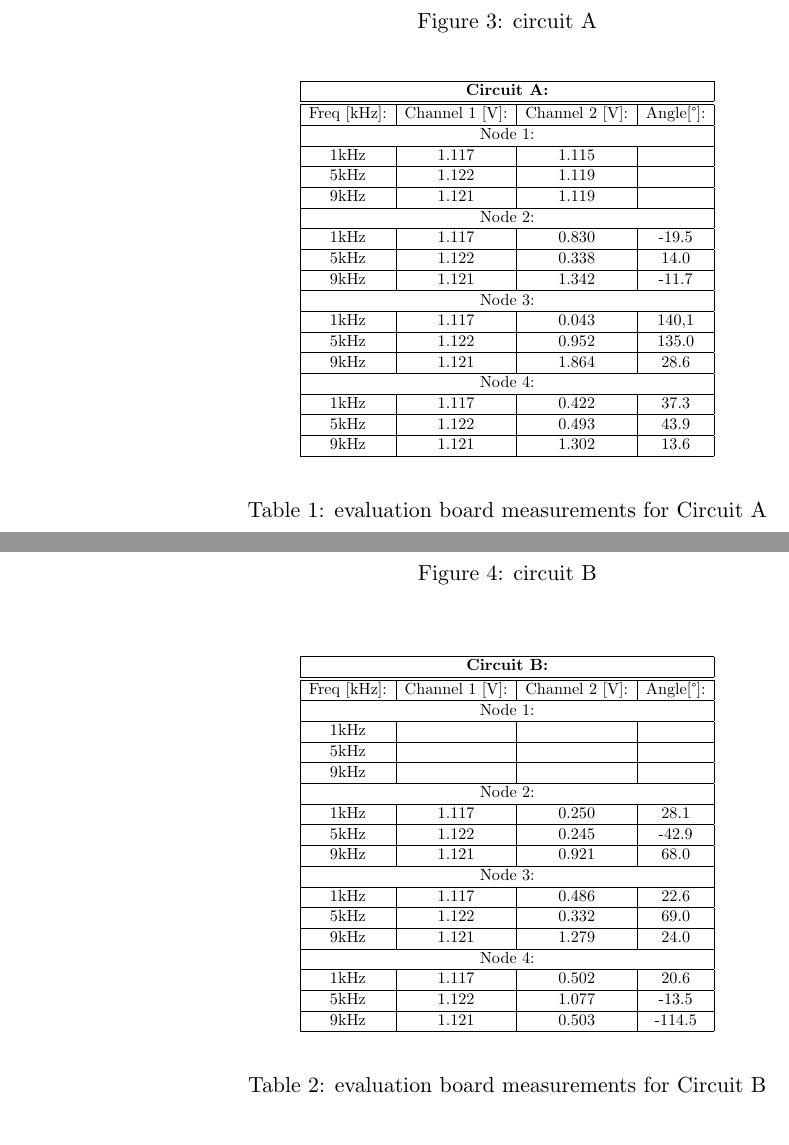
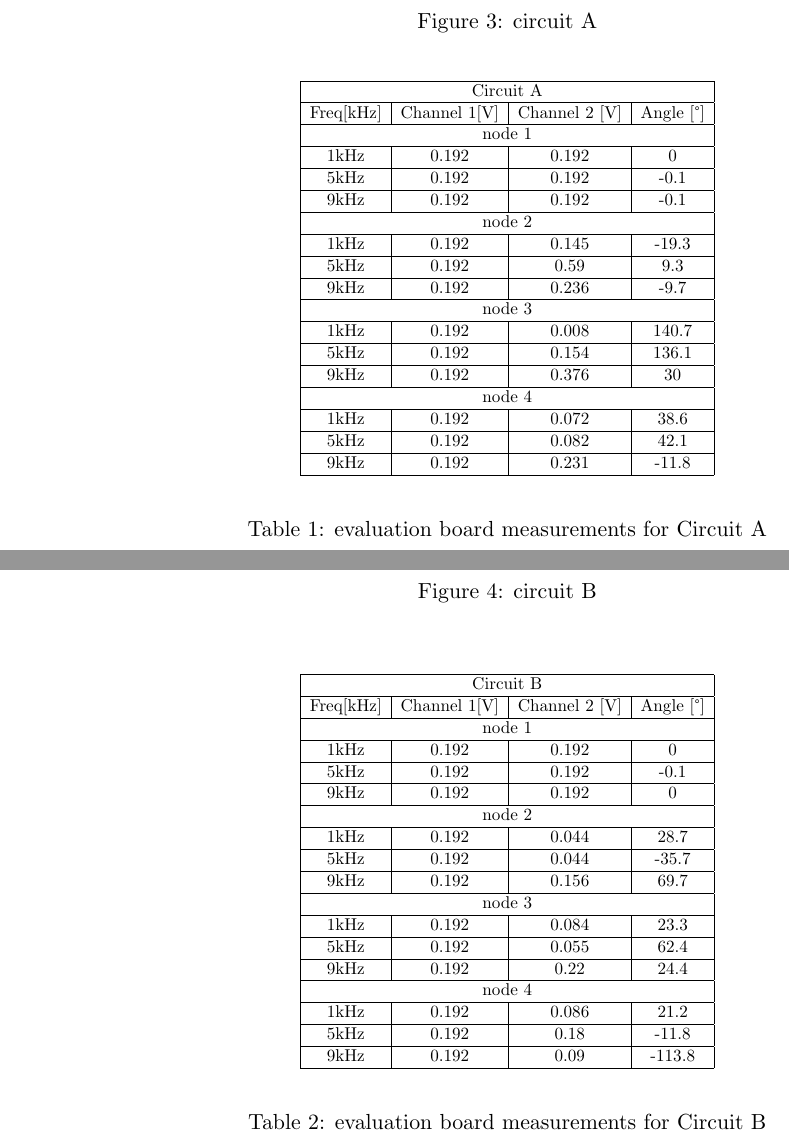
Before and after one commit to kamilix2003/CT-labs, a LaTeX document (lab1/Latex/template_Report.tex): two parts of pages 3 and 4 of 4, joined at a grey line, cut so that both start at the same text. Compiled offline with pdfLaTeX.

Commit message:
measurements updated

```diff
--- a/lab1/Latex/template_Report.tex
+++ b/lab1/Latex/template_Report.tex
@@ -208,41 +208,41 @@
 			\resizebox{75mm}{!}{
 			\begin{tabular}{|c|c|c|c|}
 				\hline
-				\multicolumn{4}{|c|}{\textbf{Circuit A:}} \\
-				\hline\hline
-				Freq [kHz]: & Channel 1 [V]: & Channel 2 [V]: & Angle[°]: \\
+				\multicolumn{4}{|c|}{Circuit A} \\
 				\hline
-				\multicolumn{4}{|c|}{Node 1:   } \\
+				Freq[kHz] & Channel 1[V] & Channel 2 [V] & Angle [°] \\
 				\hline
-				1kHz & 1.117 & 1.115 &   \\
+				\multicolumn{4}{|c|}{node 1} \\
 				\hline
-				5kHz & 1.122&1.119 &   \\
+				1kHz & 0.192 & 0.192 & 0 \\
 				\hline
-				9kHz & 1.121 & 1.119 &   \\
+				5kHz & 0.192 & 0.192 & -0.1 \\
 				\hline
-				\multicolumn{4}{|c|}{Node 2:   } \\
+				9kHz & 0.192 & 0.192 & -0.1 \\
 				\hline
-				1kHz & 1.117 & 0.830 & -19.5 \\
+				\multicolumn{4}{|c|}{node 2} \\
 				\hline
-				5kHz & 1.122 & 0.338 & 14.0 \\
+				1kHz & 0.192 & 0.145 & -19.3 \\
 				\hline
-				9kHz & 1.121 & 1.342 & -11.7 \\
+				5kHz & 0.192 & 0.59 & 9.3 \\
 				\hline
-				\multicolumn{4}{|c|}{Node 3:   } \\
+				9kHz & 0.192 & 0.236 & -9.7 \\
 				\hline
-				1kHz & 1.117 & 0.043 & 140,1 \\
+				\multicolumn{4}{|c|}{node 3} \\
 				\hline
-				5kHz & 1.122 & 0.952 & 135.0 \\
+				1kHz & 0.192 & 0.008 & 140.7 \\
 				\hline
-				9kHz & 1.121 & 1.864 & 28.6 \\
+				5kHz & 0.192 & 0.154 & 136.1 \\
 				\hline
-				\multicolumn{4}{|c|}{Node 4:   } \\
+				9kHz & 0.192 & 0.376 & 30 \\
 				\hline
-				1kHz & 1.117 & 0.422 & 37.3 \\
+				\multicolumn{4}{|c|}{node 4} \\
 				\hline
-				5kHz & 1.122 & 0.493 & 43.9 \\
+				1kHz & 0.192 & 0.072 & 38.6 \\
 				\hline
-				9kHz & 1.121 & 1.302 & 13.6 \\
+				5kHz & 0.192 & 0.082 & 42.1 \\
+				\hline
+				9kHz & 0.192 & 0.231 & -11.8 \\
 				\hline
 			\end{tabular}
 		}
@@ -300,43 +300,43 @@
 					\resizebox{75mm}{!}{
 					\begin{tabular}{|c|c|c|c|}
 						\hline
-						\multicolumn{4}{|c|}{\textbf{Circuit B:}} \\
-						\hline\hline
-						Freq [kHz]: & Channel 1 [V]: & Channel 2 [V]: & Angle[°]: \\
+						\multicolumn{4}{|c|}{Circuit B} \\
 						\hline
-						\multicolumn{4}{|c|}{Node 1:   } \\
+						Freq[kHz] & Channel 1[V] & Channel 2 [V] & Angle [°] \\
 						\hline
-						1kHz &   &   &   \\
+						\multicolumn{4}{|c|}{node 1} \\
 						\hline
-						5kHz &   &   &   \\
+						1kHz & 0.192 & 0.192 & 0 \\
 						\hline
-						9kHz &   &   &   \\
+						5kHz & 0.192 & 0.192 & -0.1 \\
 						\hline
-						\multicolumn{4}{|c|}{Node 2:   } \\
+						9kHz & 0.192 & 0.192 & 0 \\
 						\hline
-						1kHz & 1.117 & 0.250 & 28.1 \\
+						\multicolumn{4}{|c|}{node 2} \\
 						\hline
-						5kHz & 1.122 & 0.245 & -42.9 \\
+						1kHz & 0.192 & 0.044 & 28.7 \\
 						\hline
-						9kHz & 1.121 & 0.921 & 68.0 \\
+						5kHz & 0.192 & 0.044 & -35.7 \\
 						\hline
-						\multicolumn{4}{|c|}{Node 3:   } \\
+						9kHz & 0.192 & 0.156 & 69.7 \\
 						\hline
-						1kHz & 1.117 & 0.486 & 22.6 \\
+						\multicolumn{4}{|c|}{node 3} \\
 						\hline
-						5kHz & 1.122 & 0.332 & 69.0 \\
+						1kHz & 0.192 & 0.084 & 23.3 \\
 						\hline
-						9kHz & 1.121 & 1.279 & 24.0 \\
+						5kHz & 0.192 & 0.055 & 62.4 \\
 						\hline
-						\multicolumn{4}{|c|}{Node 4:   } \\
+						9kHz & 0.192 & 0.22 & 24.4 \\
 						\hline
-						1kHz & 1.117 & 0.502 & 20.6 \\
+						\multicolumn{4}{|c|}{node 4} \\
 						\hline
-						5kHz & 1.122 & 1.077 & -13.5 \\
+						1kHz & 0.192 & 0.086 & 21.2 \\
 						\hline
-						9kHz & 1.121 & 0.503 & -114.5 \\
+						5kHz & 0.192 & 0.18 & -11.8 \\
 						\hline
-				\end{tabular}
+						9kHz & 0.192 & 0.09 & -113.8 \\
+						\hline
+					\end{tabular}
 			}
 			\end{center}
 			\label{tab:B}
```
Also changed, not shown: lab1/Latex/template_Report.pdf, 4 other files.
